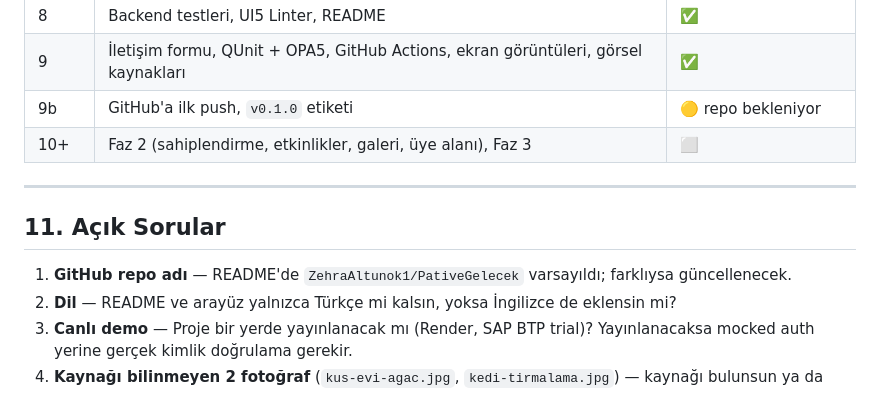
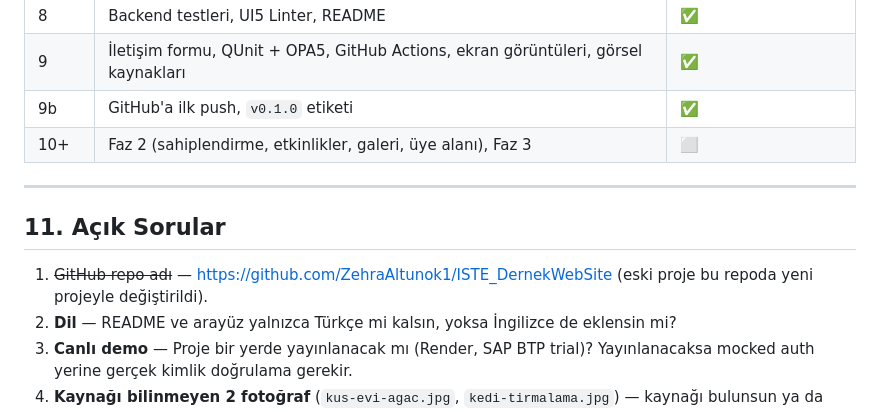
Before and after one commit to ZehraAltunok1/ISTE_DernekWebSite, a Markdown page: PROJE.md, the part around the change. Rendered like a GitHub page.

```diff
--- a/PROJE.md
+++ b/PROJE.md
@@ -315,14 +315,14 @@ Faz 2'de eklenecek: `Animals`, `AnimalPhotos`, `AdoptionApplications`, `Events`,
 | 7 | Fiori elements yönetim paneli + FPM dashboard + FLP sandbox | ✅ |
 | 8 | Backend testleri, UI5 Linter, README | ✅ |
 | 9 | İletişim formu, QUnit + OPA5, GitHub Actions, ekran görüntüleri, görsel kaynakları | ✅ |
-| 9b | GitHub'a ilk push, `v0.1.0` etiketi | 🟡 repo bekleniyor |
+| 9b | GitHub'a ilk push, `v0.1.0` etiketi | ✅ |
 | 10+ | Faz 2 (sahiplendirme, etkinlikler, galeri, üye alanı), Faz 3 | ⬜ |
 
 ---
 
 ## 11. Açık Sorular
 
-1. **GitHub repo adı** — README'de `ZehraAltunok1/PativeGelecek` varsayıldı; farklıysa güncellenecek.
+1. ~~GitHub repo adı~~ — https://github.com/ZehraAltunok1/ISTE_DernekWebSite (eski proje bu repoda yeni projeyle değiştirildi).
 2. **Dil** — README ve arayüz yalnızca Türkçe mi kalsın, yoksa İngilizce de eklensin mi?
 3. **Canlı demo** — Proje bir yerde yayınlanacak mı (Render, SAP BTP trial)? Yayınlanacaksa mocked auth yerine gerçek kimlik doğrulama gerekir.
 4. **Kaynağı bilinmeyen 2 fotoğraf** (`kus-evi-agac.jpg`, `kedi-tirmalama.jpg`) — kaynağı bulunsun ya da lisanslı bir fotoğrafla değiştirilsin.
```
Also changed, not shown: README.md (+2 -2 lines).
